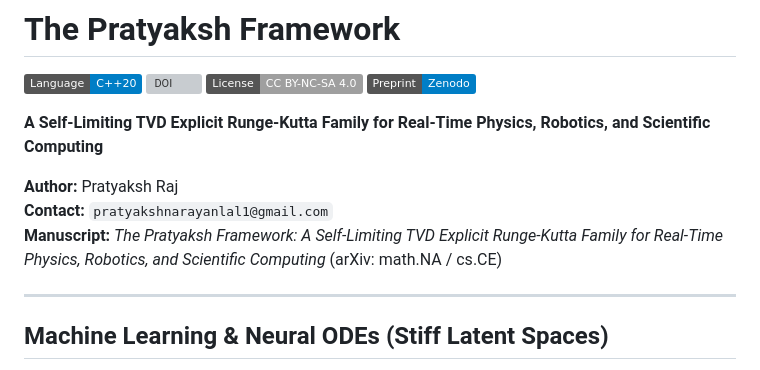
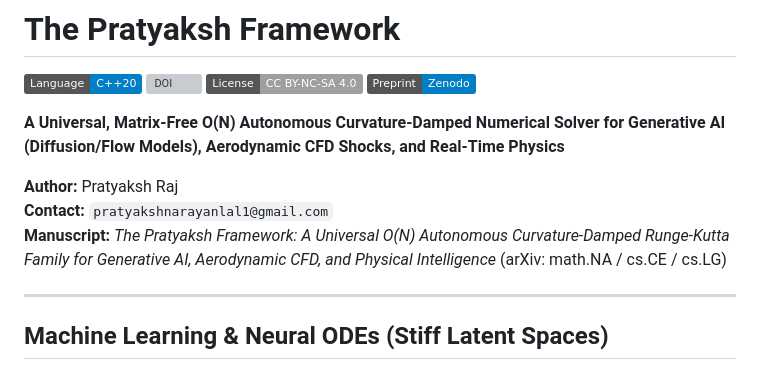
Before and after one commit to Pratyaksh3142/The-Pratyaksh-Framework, a Markdown page: README.md, the part around the change. GitHub-like rendering; badges without logos; grey boxes are pictures that could not be loaded.

Commit message:
docs: Broaden headline tagline to encompass Generative AI, CFD Shocks, and Physics

```diff
--- a/README.md
+++ b/README.md
@@ -5,11 +5,11 @@
 [![License: CC BY-NC-SA 4.0](https://img.shields.io/badge/License-CC_BY--NC--SA_4.0-lightgrey.svg)](https://creativecommons.org/licenses/by-nc-sa/4.0/)
 [![Preprint](https://img.shields.io/badge/Preprint-Zenodo-blue.svg)](https://zenodo.org/records/23012055)
 
-**A Self-Limiting TVD Explicit Runge-Kutta Family for Real-Time Physics, Robotics, and Scientific Computing**
+**A Universal, Matrix-Free O(N) Autonomous Curvature-Damped Numerical Solver for Generative AI (Diffusion/Flow Models), Aerodynamic CFD Shocks, and Real-Time Physics**
 
 **Author:** Pratyaksh Raj
 **Contact:** `pratyakshnarayanlal1@gmail.com`
-**Manuscript:** *The Pratyaksh Framework: A Self-Limiting TVD Explicit Runge-Kutta Family for Real-Time Physics, Robotics, and Scientific Computing* (arXiv: math.NA / cs.CE)
+**Manuscript:** *The Pratyaksh Framework: A Universal O(N) Autonomous Curvature-Damped Runge-Kutta Family for Generative AI, Aerodynamic CFD, and Physical Intelligence* (arXiv: math.NA / cs.CE / cs.LG)
 
 ---
 
```
